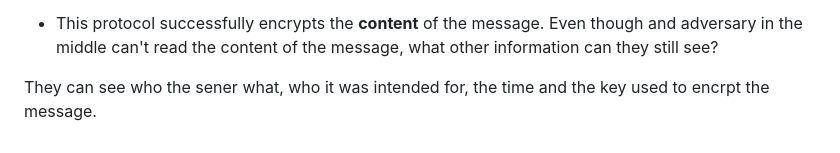
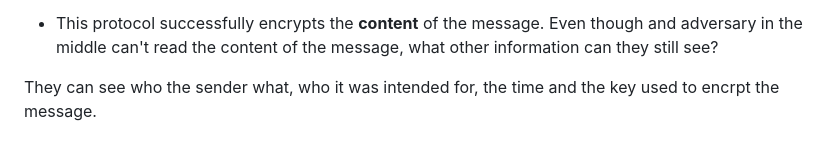
Before and after one commit to GoldenMaca/GoldenMaca.github.io, a Markdown page: projects/encryption/README.md, the part around the change. GitHub-like rendering.

Commit message:
fixing error

```diff
--- a/projects/encryption/README.md
+++ b/projects/encryption/README.md
@@ -94,4 +94,4 @@ In the internet layer, a routing table is made to send your message through bina
 - This protocol successfully encrypts the **content** of the message. Even though and adversary in the middle can't read the content of the message, what other
 information can they still see?
 
-They can see who the sener what, who it was intended for, the time and the key used to encrpt the message.
+They can see who the sender what, who it was intended for, the time and the key used to encrpt the message.
```
